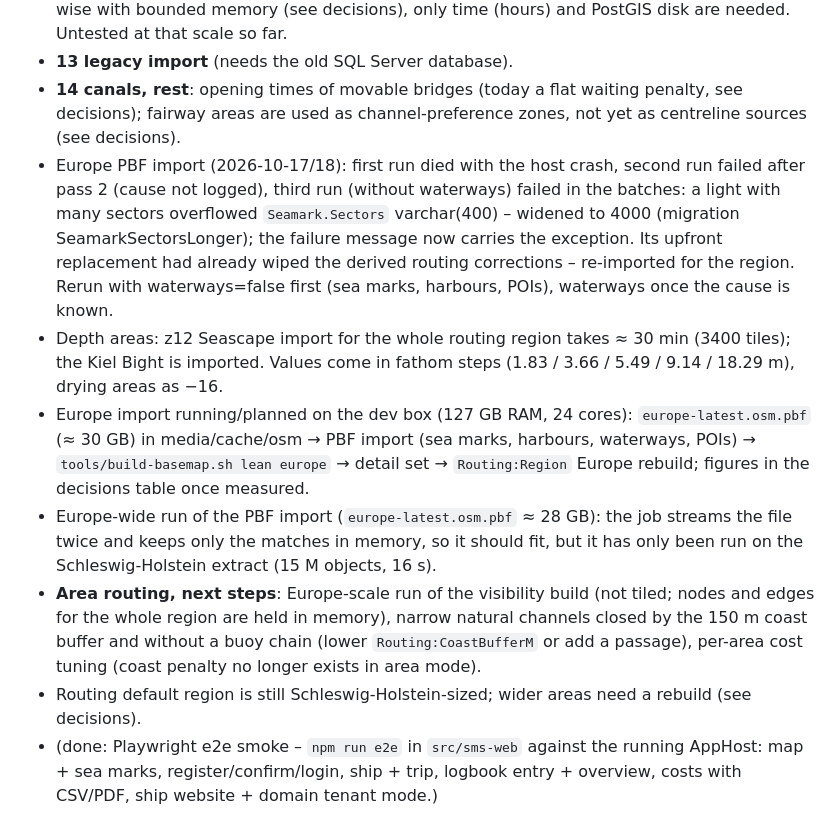
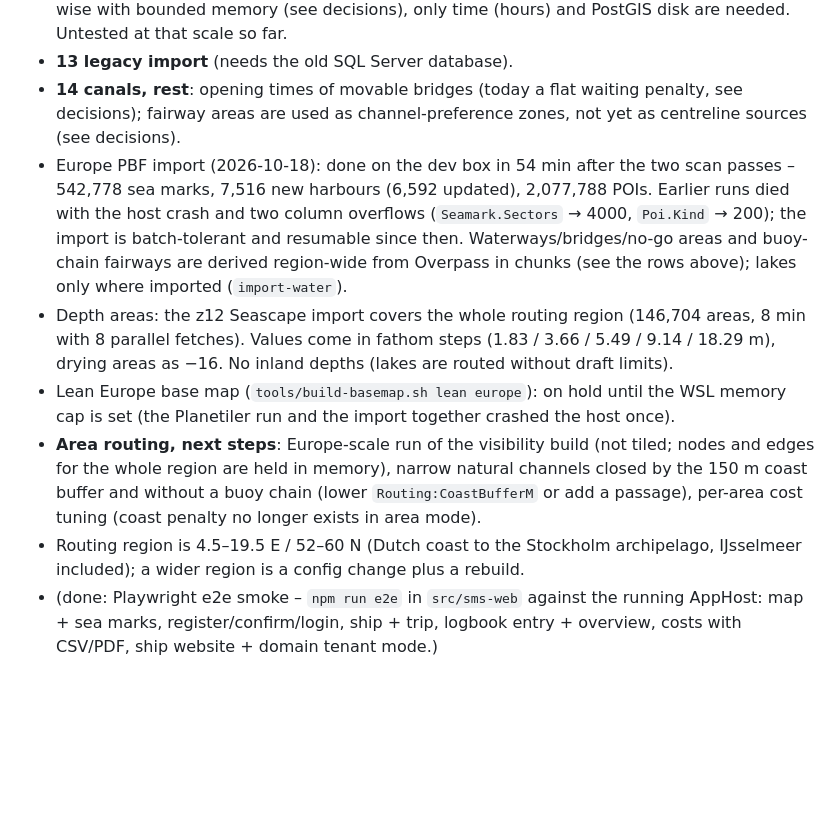
Before and after one commit to daniel-kuon/SMS, a Markdown page: docs/13-v2-implementation-status.md, the part around the change. GitHub-like rendering; blank space fills up the shorter version.

Commit message:
docs/13: refresh the open list after the Europe import and the region-wide depth import
Co-Authored-By: Claude Fable 5.1 <noreply@anthropic.com>

```diff
--- a/docs/13-v2-implementation-status.md
+++ b/docs/13-v2-implementation-status.md
@@ -43,12 +43,11 @@ State of the rewrite on branch `v2` (2026-10-17). Phases refer to `11` §11.5.
 - **Europe-wide routing build**: run with `Routing:Region` = −32…45 / 27…72; the build is tile-wise with bounded memory (see decisions), only time (hours) and PostGIS disk are needed. Untested at that scale so far.
 - **13 legacy import** (needs the old SQL Server database).
 - **14 canals, rest**: opening times of movable bridges (today a flat waiting penalty, see decisions); fairway areas are used as channel-preference zones, not yet as centreline sources (see decisions).
-- Europe PBF import (2026-10-17/18): first run died with the host crash, second run failed after pass 2 (cause not logged), third run (without waterways) failed in the batches: a light with many sectors overflowed `Seamark.Sectors` varchar(400) – widened to 4000 (migration SeamarkSectorsLonger); the failure message now carries the exception. Its upfront replacement had already wiped the derived routing corrections – re-imported for the region. Rerun with waterways=false first (sea marks, harbours, POIs), waterways once the cause is known.
-- Depth areas: z12 Seascape import for the whole routing region takes ≈ 30 min (3400 tiles); the Kiel Bight is imported. Values come in fathom steps (1.83 / 3.66 / 5.49 / 9.14 / 18.29 m), drying areas as −16.
-- Europe import running/planned on the dev box (127 GB RAM, 24 cores): `europe-latest.osm.pbf` (≈ 30 GB) in media/cache/osm → PBF import (sea marks, harbours, waterways, POIs) → `tools/build-basemap.sh lean europe` → detail set → `Routing:Region` Europe rebuild; figures in the decisions table once measured.
-- Europe-wide run of the PBF import (`europe-latest.osm.pbf` ≈ 28 GB): the job streams the file twice and keeps only the matches in memory, so it should fit, but it has only been run on the Schleswig-Holstein extract (15 M objects, 16 s).
+- Europe PBF import (2026-10-18): done on the dev box in 54 min after the two scan passes – 542,778 sea marks, 7,516 new harbours (6,592 updated), 2,077,788 POIs. Earlier runs died with the host crash and two column overflows (`Seamark.Sectors` → 4000, `Poi.Kind` → 200); the import is batch-tolerant and resumable since then. Waterways/bridges/no-go areas and buoy-chain fairways are derived region-wide from Overpass in chunks (see the rows above); lakes only where imported (`import-water`).
+- Depth areas: the z12 Seascape import covers the whole routing region (146,704 areas, 8 min with 8 parallel fetches). Values come in fathom steps (1.83 / 3.66 / 5.49 / 9.14 / 18.29 m), drying areas as −16. No inland depths (lakes are routed without draft limits).
+- Lean Europe base map (`tools/build-basemap.sh lean europe`): on hold until the WSL memory cap is set (the Planetiler run and the import together crashed the host once).
 - **Area routing, next steps**: Europe-scale run of the visibility build (not tiled; nodes and edges for the whole region are held in memory), narrow natural channels closed by the 150 m coast buffer and without a buoy chain (lower `Routing:CoastBufferM` or add a passage), per-area cost tuning (coast penalty no longer exists in area mode).
-- Routing default region is still Schleswig-Holstein-sized; wider areas need a rebuild (see decisions).
+- Routing region is 4.5–19.5 E / 52–60 N (Dutch coast to the Stockholm archipelago, IJsselmeer included); a wider region is a config change plus a rebuild.
 - (done: Playwright e2e smoke – `npm run e2e` in `src/sms-web` against the running AppHost: map + sea marks, register/confirm/login, ship + trip, logbook entry + overview, costs with CSV/PDF, ship website + domain tenant mode.)
 
 ## External services (all behind an interface, swap by registration)
```
